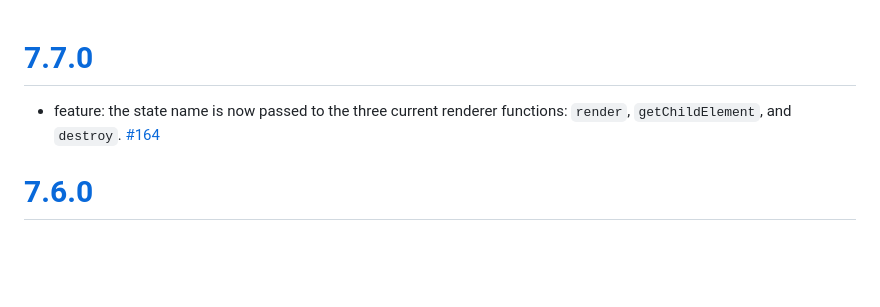
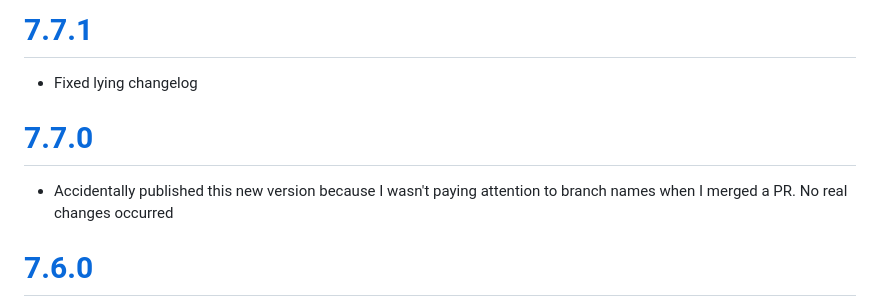
Before and after one commit to TehShrike/abstract-state-router, a Markdown page: changelog.md, the part around the change. Drawn GitHub-style; blank space fills up the shorter version.

Commit message:
Fix lying changelog

```diff
--- a/changelog.md
+++ b/changelog.md
@@ -1,6 +1,10 @@
+# [7.7.1](https://github.com/TehShrike/abstract-state-router/releases/tag/v7.7.1)
+
+- Fixed lying changelog
+
 # [7.7.0](https://github.com/TehShrike/abstract-state-router/releases/tag/v7.7.0)
 
-- feature: the state name is now passed to the three current renderer functions: `render`, `getChildElement`, and `destroy`.  [#164](https://github.com/TehShrike/abstract-state-router/pull/164)
+- Accidentally published this new version because I wasn't paying attention to branch names when I merged a PR.  No real changes occurred
 
 # [7.6.0](https://github.com/TehShrike/abstract-state-router/releases/tag/v7.6.0)
 
```
